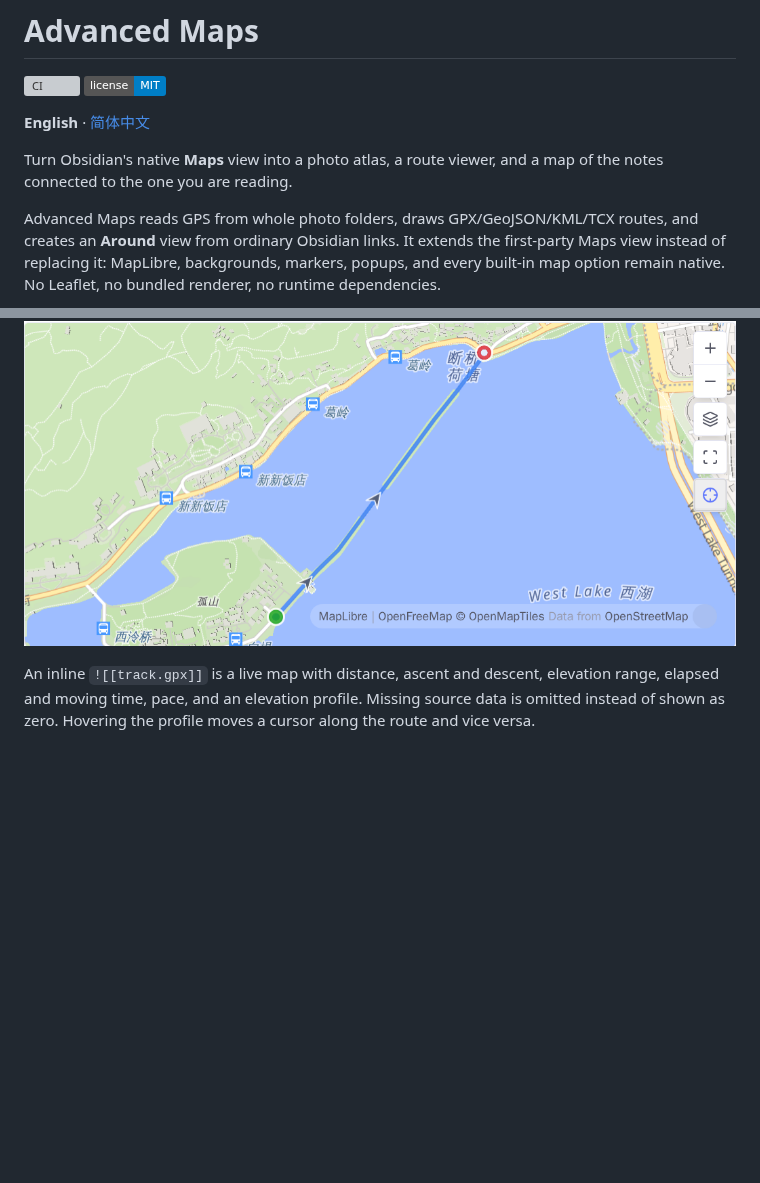
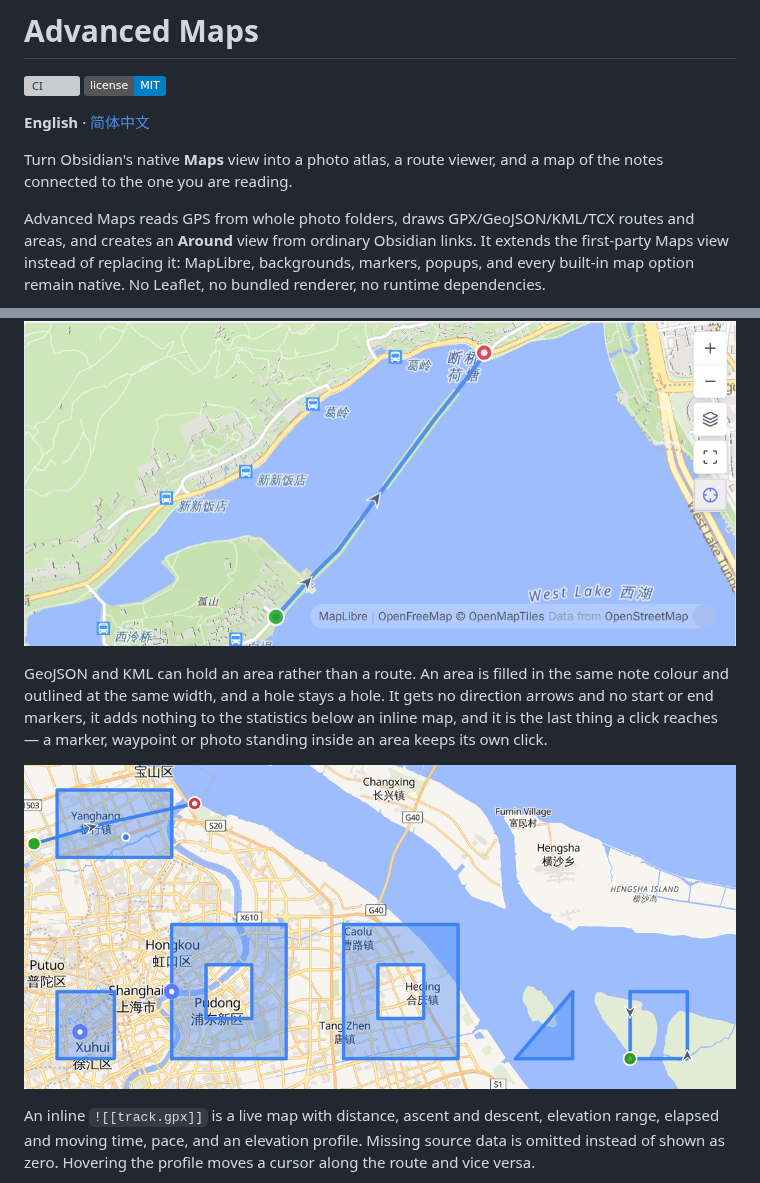
Before and after one commit to Jin1c-3/obsidian-advanced-maps, a Markdown page: README.md, 2 parts joined by grey strips. GitHub-like rendering; pictures changed too: docs/area-fill.png (added); badges without logos; blank space fills up the shorter version; grey boxes are pictures that could not be loaded.

```diff
--- a/README.md
+++ b/README.md
@@ -9,7 +9,7 @@ Turn Obsidian's native **Maps** view into a photo atlas, a route viewer, and a
 map of the notes connected to the one you are reading.
 
 Advanced Maps reads GPS from whole photo folders, draws GPX/GeoJSON/KML/TCX
-routes, and creates an **Around** view from ordinary Obsidian links. It extends
+routes and areas, and creates an **Around** view from ordinary Obsidian links. It extends
 the first-party Maps view instead of replacing it: MapLibre, backgrounds,
 markers, popups, and every built-in map option remain native. No Leaflet, no
 bundled renderer, no runtime dependencies.
@@ -270,6 +270,14 @@ waypoints. **Show track markers** turns these extras off.
 
 ![A GPX route with a green start, red ring end, and arrows showing direction](docs/track-markers.png)
 
+GeoJSON and KML can hold an area rather than a route. An area is filled in the
+same note colour and outlined at the same width, and a hole stays a hole. It gets
+no direction arrows and no start or end markers, it adds nothing to the
+statistics below an inline map, and it is the last thing a click reaches — a
+marker, waypoint or photo standing inside an area keeps its own click.
+
+![Areas read from GeoJSON and KML: filled regions in their note's colour, two with unfilled holes, and a route with a green start, red ring end and direction arrows crossing one of them](docs/area-fill.png)
+
 An inline `![[track.gpx]]` is a live map with distance, ascent and descent,
 elevation range, elapsed and moving time, pace, and an elevation profile.
 Missing source data is omitted instead of shown as zero. Hovering the profile
```
Also changed, not shown: CHANGELOG.md (+29 -0 lines), README.zh-CN.md (+7 -1 lines), 14 other files.
